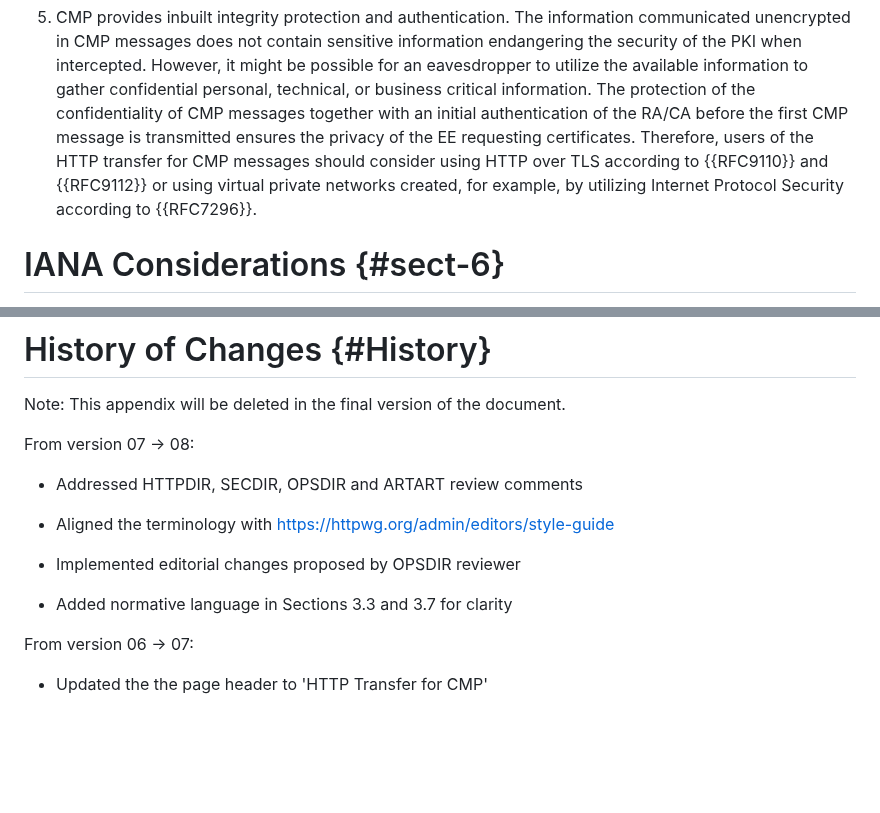
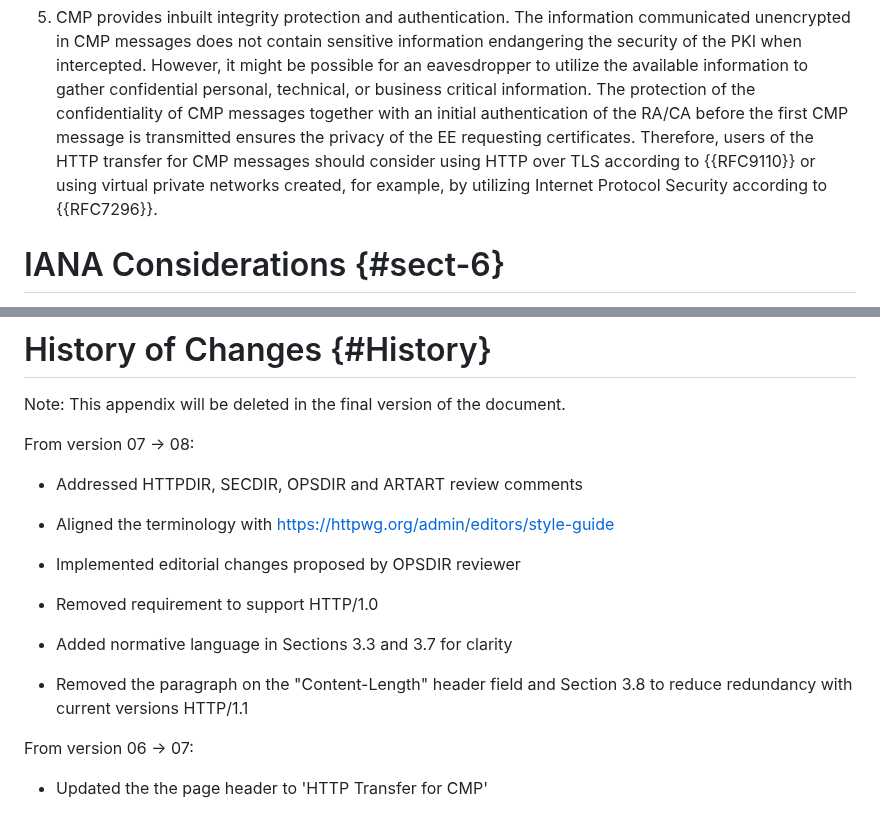
Before and after one commit to lamps-wg/cmp-updates, a Markdown page: draft-ietf-lamps-rfc6712bis.md, 2 parts joined by grey strips. GitHub-like rendering; blank space fills up the shorter version.

```diff
--- a/draft-ietf-lamps-rfc6712bis.md
+++ b/draft-ietf-lamps-rfc6712bis.md
@@ -441,7 +442,7 @@ users:
   an initial authentication of the RA/CA before the first CMP message
   is transmitted ensures the privacy of the EE requesting
   certificates. Therefore, users of the HTTP transfer for CMP messages
-  should consider using HTTP over TLS according to {{RFC9110}} and {{RFC9112}} or using virtual
+  should consider using HTTP over TLS according to {{RFC9110}} or using virtual
   private networks created, for example, by utilizing Internet
   Protocol Security according to {{RFC7296}}.
 
@@ -481,7 +482,12 @@ From version 07 -> 08:
 
 * Implemented editorial changes proposed by OPSDIR reviewer
 
+* Removed requirement to support HTTP/1.0
+
 * Added normative language in Sections 3.3 and 3.7 for clarity
+
+* Removed the paragraph on the "Content-Length" header field and Section 3.8 to reduce redundancy with current versions HTTP/1.1
+
 
 From version 06 -> 07:
 
```
Also changed, not shown: other parts of draft-ietf-lamps-rfc6712bis.md (+12 -11 lines).
